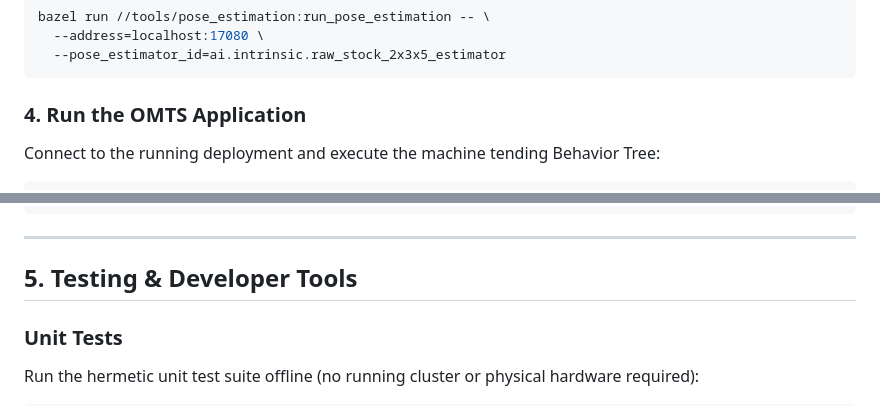
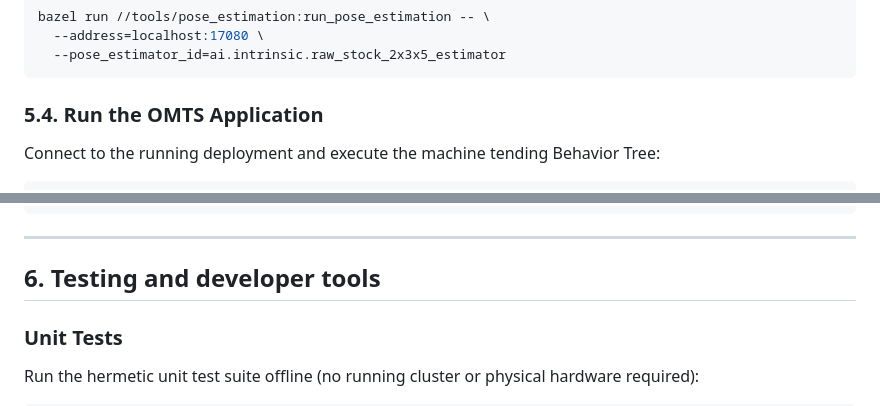
Before and after one commit to intrinsic-ai/intrinsic-omts, a Markdown page: README.md, 2 parts joined by grey strips. Rendered like a GitHub page.

````diff
--- a/README.md
+++ b/README.md
@@ -252,7 +272,7 @@ bazel run //tools/pose_estimation:run_pose_estimation -- \
   --pose_estimator_id=ai.intrinsic.raw_stock_2x3x5_estimator
 ```
 
-### 4. Run the OMTS Application
+### 5.4. Run the OMTS Application
 
 Connect to the running deployment and execute the machine tending Behavior Tree:
 
@@ -277,7 +297,7 @@ bazel run //src:omts_app -- \
 
 ---
 
-## 5. Testing & Developer Tools
+## 6. Testing and developer tools
 
 ### Unit Tests
 
````
Also changed, not shown: other parts of README.md (+37 -24 lines), docs/IntrinsicOMTSArchitecture.png (added), docs/omts_architecture.png (deleted).
